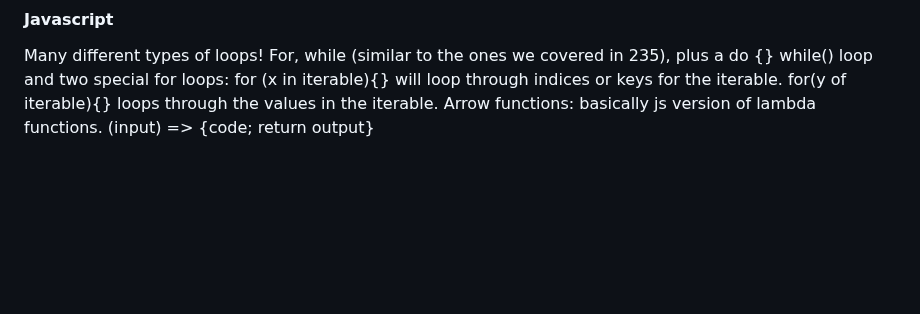
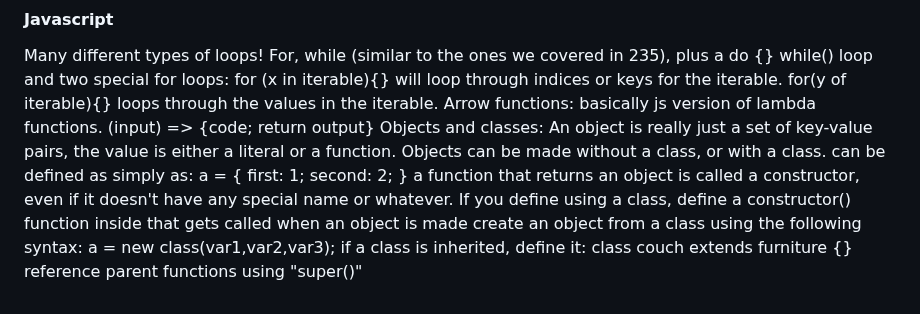
Before and after one commit to carternorton11/startup, a Markdown page: README.md, the part around one of its changes. GitHub-like rendering; blank space fills up the shorter version.

```diff
--- a/README.md
+++ b/README.md
@@ -168 +168,13 @@ Many different types of loops! For, while (similar to the ones we covered in 235
 Arrow functions: basically js version of lambda functions. (input) => {code; return output}
+</br>
+Objects and classes: An object is really just a set of key-value pairs, the value is either a literal or a function. Objects can be made without a class, or with a class. can be defined as simply as: a = {
+first: 1;
+second: 2;
+}
+a function that returns an object is called a constructor, even if it doesn't have any special name or whatever. If you define using a class, define a constructor() function inside that gets called when an object is made
+create an object from a class using the following syntax: </br>
+a = new class(var1,var2,var3);
+</br>
+if a class is inherited, define it: class couch extends furniture {}
+</br>
+reference parent functions using "super()"
```
Also changed, not shown: other parts of README.md (+1 -1 lines).
